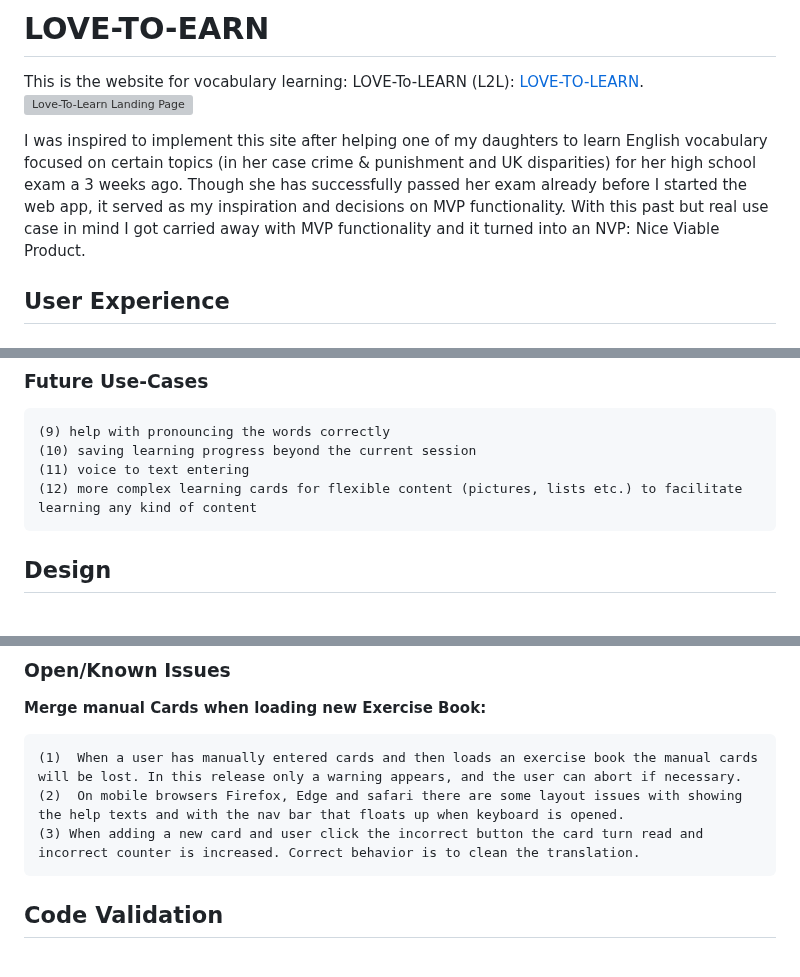
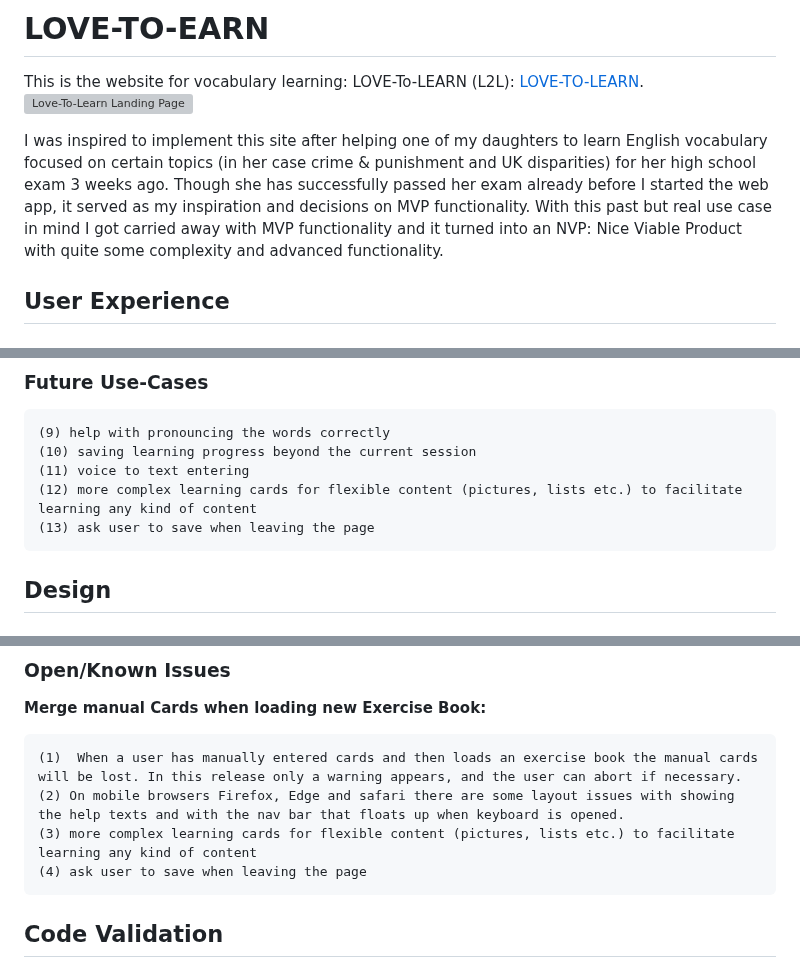
Before and after one commit to troeske/love-to-learn, a Markdown page: README.md, 3 parts joined by grey strips. Drawn GitHub-style; grey boxes are pictures that could not be loaded.

Commit message:
final submit v1.0 NVP

```diff
--- a/README.md
+++ b/README.md
@@ -3,7 +3,7 @@ This is the website for vocabulary learning: LOVE-To-LEARN (L2L): [LOVE-TO-LEARN
 <br>
 <img src="media/L2L_landing_page_book_loaded.png"  width="300" height="auto" alt="Love-To-Learn Landing Page">
 
-I was inspired to implement this site after helping one of my daughters to learn English vocabulary focused on certain topics (in her case crime & punishment and UK disparities) for her high school exam a 3 weeks ago. Though she has successfully passed her exam already before I started the web app, it served as my inspiration and decisions on MVP functionality. With this past but real use case in mind I got carried away with MVP functionality and it turned into an NVP: Nice Viable Product.
+I was inspired to implement this site after helping one of my daughters to learn English vocabulary focused on certain topics (in her case crime & punishment and UK disparities) for her high school exam 3 weeks ago. Though she has successfully passed her exam already before I started the web app, it served as my inspiration and decisions on MVP functionality. With this past but real use case in mind I got carried away with MVP functionality and it turned into an NVP: Nice Viable Product with quite some complexity and advanced functionality.
 
 ## User Experience
 
@@ -25,6 +25,7 @@ I was inspired to implement this site after helping one of my daughters to learn
     (10) saving learning progress beyond the current session
     (11) voice to text entering
     (12) more complex learning cards for flexible content (pictures, lists etc.) to facilitate learning any kind of content
+    (13) ask user to save when leaving the page
 
 ## Design
 ### Site Structure
@@ -241,8 +242,9 @@ __Various Browsers on mobile and desktop devices:__
 __Merge manual Cards when loading new Exercise Book:__
 
     (1)  When a user has manually entered cards and then loads an exercise book the manual cards will be lost. In this release only a warning appears, and the user can abort if necessary.
-    (2)  On mobile browsers Firefox, Edge and safari there are some layout issues with showing the help texts and with the nav bar that floats up when keyboard is opened.
-    (3) When adding a new card and user click the incorrect button the card turn read and incorrect counter is increased. Correct behavior is to clean the translation.
+    (2) On mobile browsers Firefox, Edge and safari there are some layout issues with showing the help texts and with the nav bar that floats up when keyboard is opened.
+    (3) more complex learning cards for flexible content (pictures, lists etc.) to facilitate learning any kind of content
+    (4) ask user to save when leaving the page
 
 
 
```
